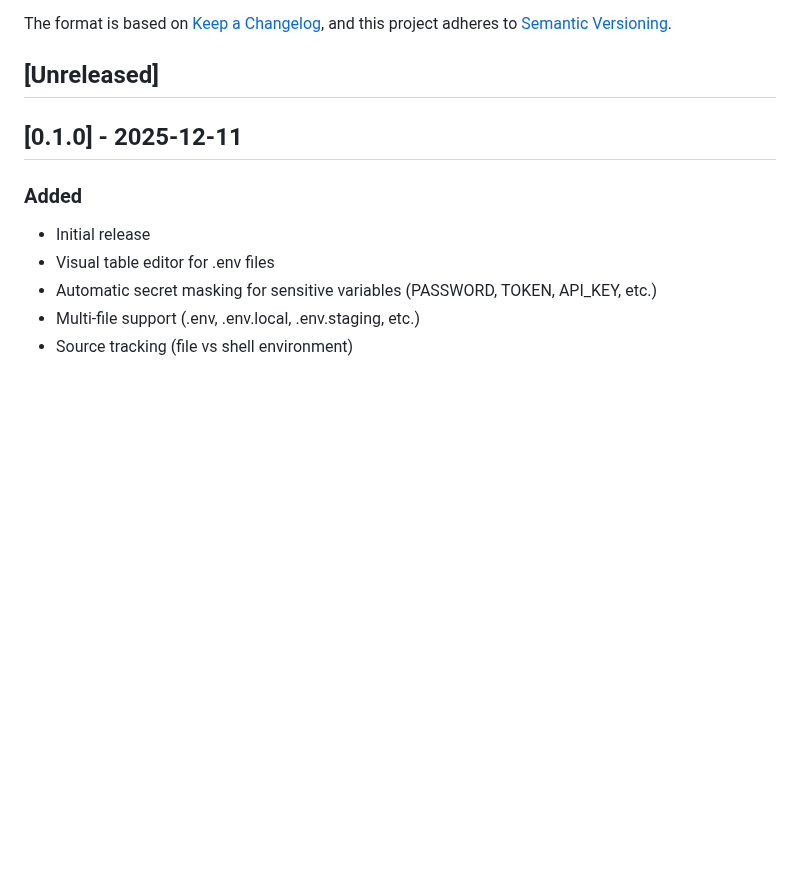
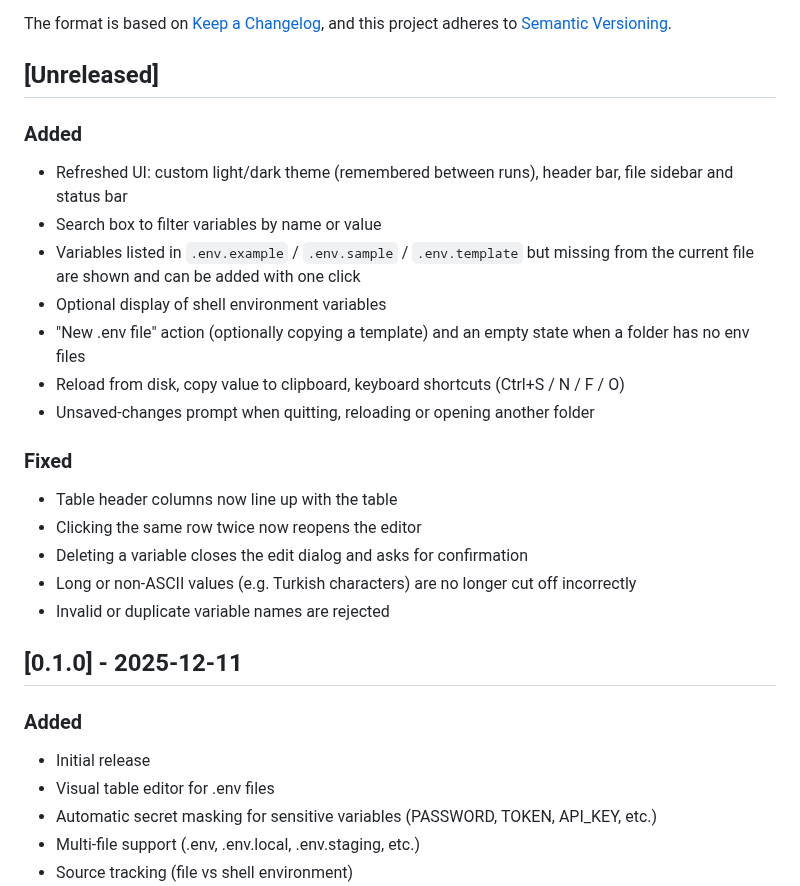
Before and after one commit to lazymule/envui, a Markdown page: CHANGELOG.md, the part around the change. Rendered like a GitHub page; blank space fills up the shorter version.

```diff
--- a/CHANGELOG.md
+++ b/CHANGELOG.md
@@ -6,6 +6,24 @@ The format is based on [Keep a Changelog](https://keepachangelog.com/en/1.0.0/),
 and this project adheres to [Semantic Versioning](https://semver.org/spec/v2.0.0.html).
 
 ## [Unreleased]
+
+### Added
+
+- Refreshed UI: custom light/dark theme (remembered between runs), header bar, file sidebar and status bar
+- Search box to filter variables by name or value
+- Variables listed in `.env.example` / `.env.sample` / `.env.template` but missing from the current file are shown and can be added with one click
+- Optional display of shell environment variables
+- "New .env file" action (optionally copying a template) and an empty state when a folder has no env files
+- Reload from disk, copy value to clipboard, keyboard shortcuts (Ctrl+S / N / F / O)
+- Unsaved-changes prompt when quitting, reloading or opening another folder
+
+### Fixed
+
+- Table header columns now line up with the table
+- Clicking the same row twice now reopens the editor
+- Deleting a variable closes the edit dialog and asks for confirmation
+- Long or non-ASCII values (e.g. Turkish characters) are no longer cut off incorrectly
+- Invalid or duplicate variable names are rejected
 
 ## [0.1.0] - 2025-12-11
 
```
Also changed, not shown: README.md (+32 -1 lines), docs/screenshot-dark.png (added), docs/screenshot-light.png (added), 7 other files.
